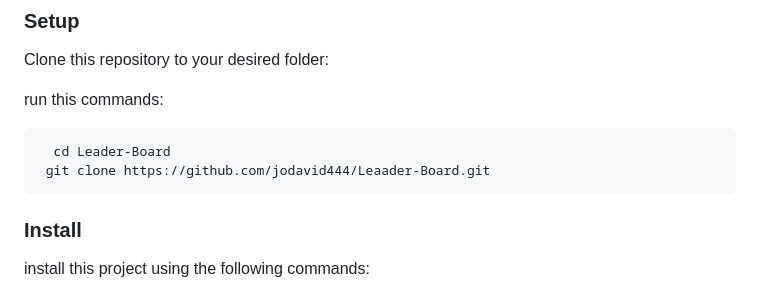
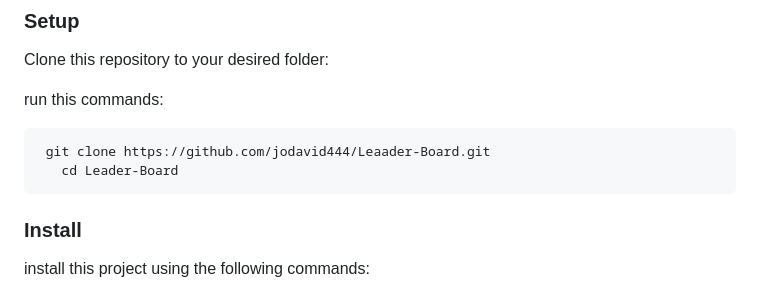
Before and after one commit to jodavid444/Leader-Board, a Markdown page: README.md, the part around the change. Rendered like a GitHub page.

````diff
--- a/README.md
+++ b/README.md
@@ -83,8 +83,8 @@ Clone this repository to your desired folder:
 run this commands:
 
 ```sh
-  cd Leader-Board
  git clone https://github.com/jodavid444/Leaader-Board.git
+   cd Leader-Board
 ```
 
 ### Install
````
